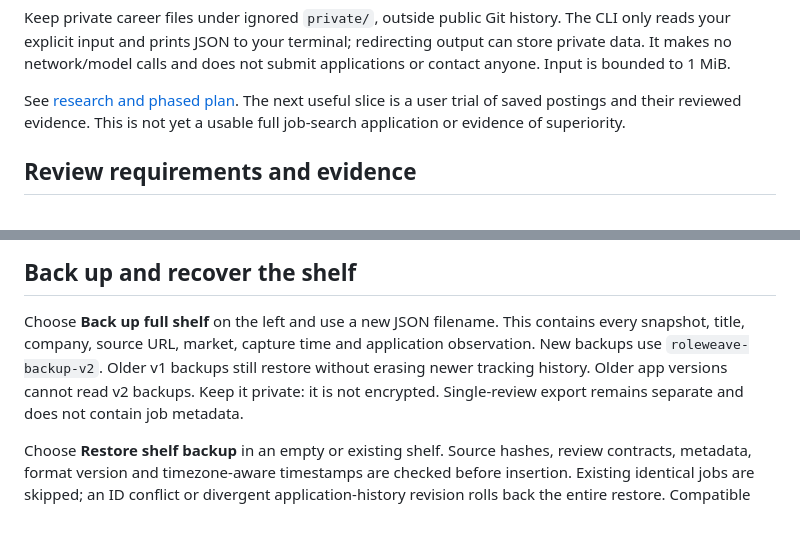
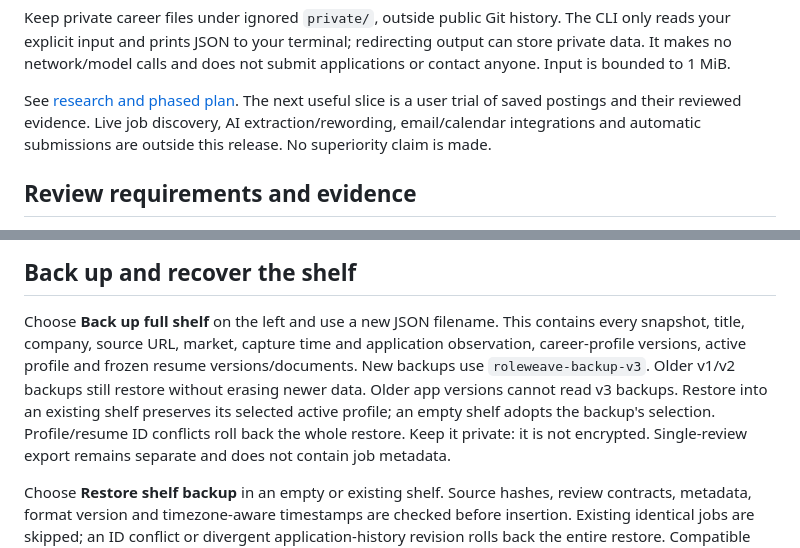
Before and after one commit to VSBhargav5/RoleWeave, a Markdown page: README.md, 2 parts joined by grey strips. Rendered like a GitHub page; blank space fills up the shorter version.

```diff
--- a/README.md
+++ b/README.md
@@ -68,7 +111,8 @@ does not submit applications or contact anyone. Input is bounded to 1 MiB.
 
 See [research and phased plan](docs/research-and-plan.md). The next useful slice
 is a user trial of saved postings and their reviewed evidence.
-This is not yet a usable full job-search application or evidence of superiority.
+Live job discovery, AI extraction/rewording, email/calendar integrations and
+automatic submissions are outside this release. No superiority claim is made.
 
 ## Review requirements and evidence
 
@@ -100,9 +144,12 @@ No model inference, eligibility score or qualification claim is produced.
 
 Choose **Back up full shelf** on the left and use a new JSON filename. This
 contains every snapshot, title, company, source URL, market, capture time and
-application observation. New backups use `roleweave-backup-v2`. Older v1 backups
-still restore without erasing newer tracking history. Older app versions cannot
-read v2 backups.
+application observation, career-profile versions, active profile and frozen resume
+versions/documents. New backups use `roleweave-backup-v3`. Older v1/v2 backups
+still restore without erasing newer data. Older app versions cannot read v3
+backups. Restore into an existing shelf preserves its selected active profile;
+an empty shelf adopts the backup's selection. Profile/resume ID conflicts roll
+back the whole restore.
 Keep it private: it is not encrypted. Single-review export remains separate and
 does not contain job metadata.
 
```
Also changed, not shown: other parts of README.md (+70 -12 lines), docs/research-and-plan.md (+6 -2 lines), docs/resume-first-principles.md (added, +40 -0 lines).
